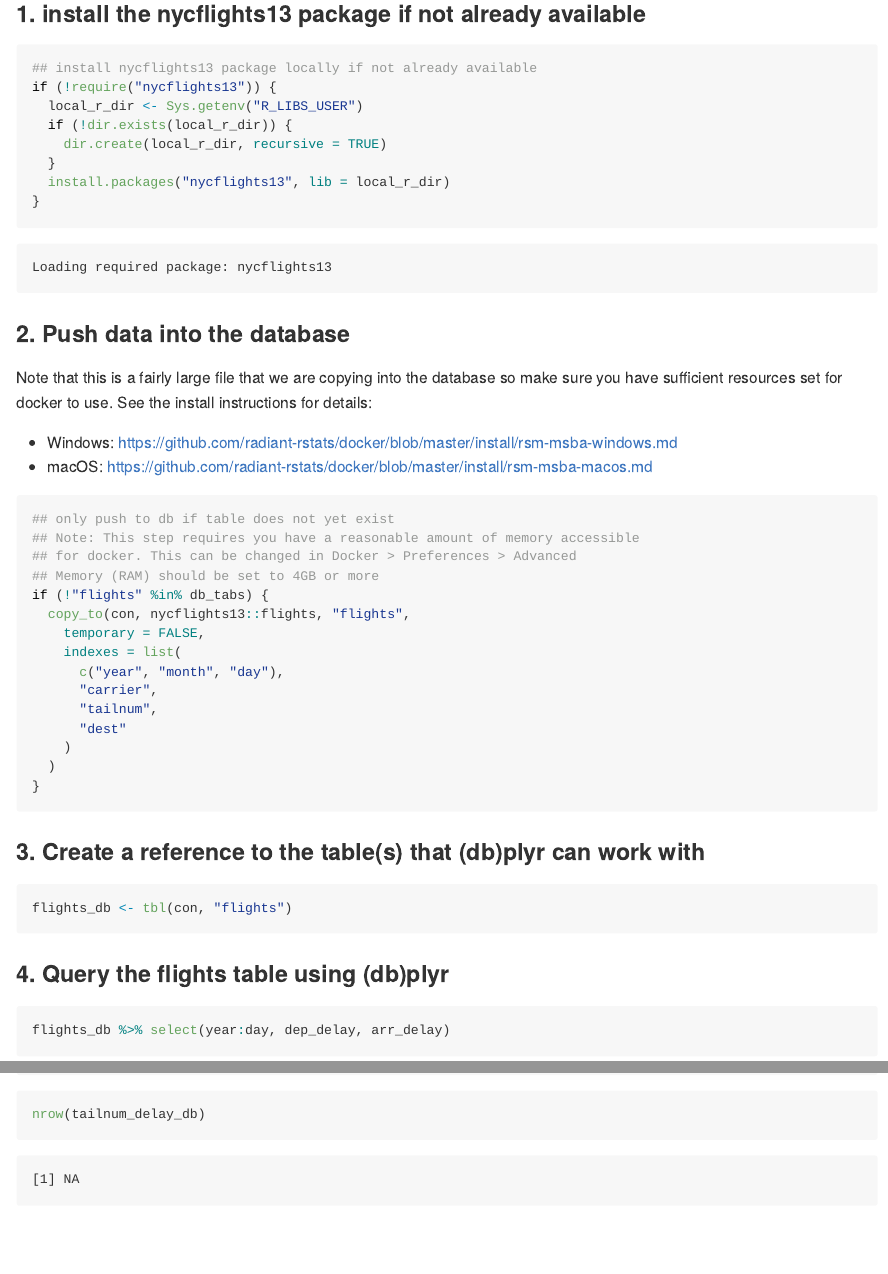
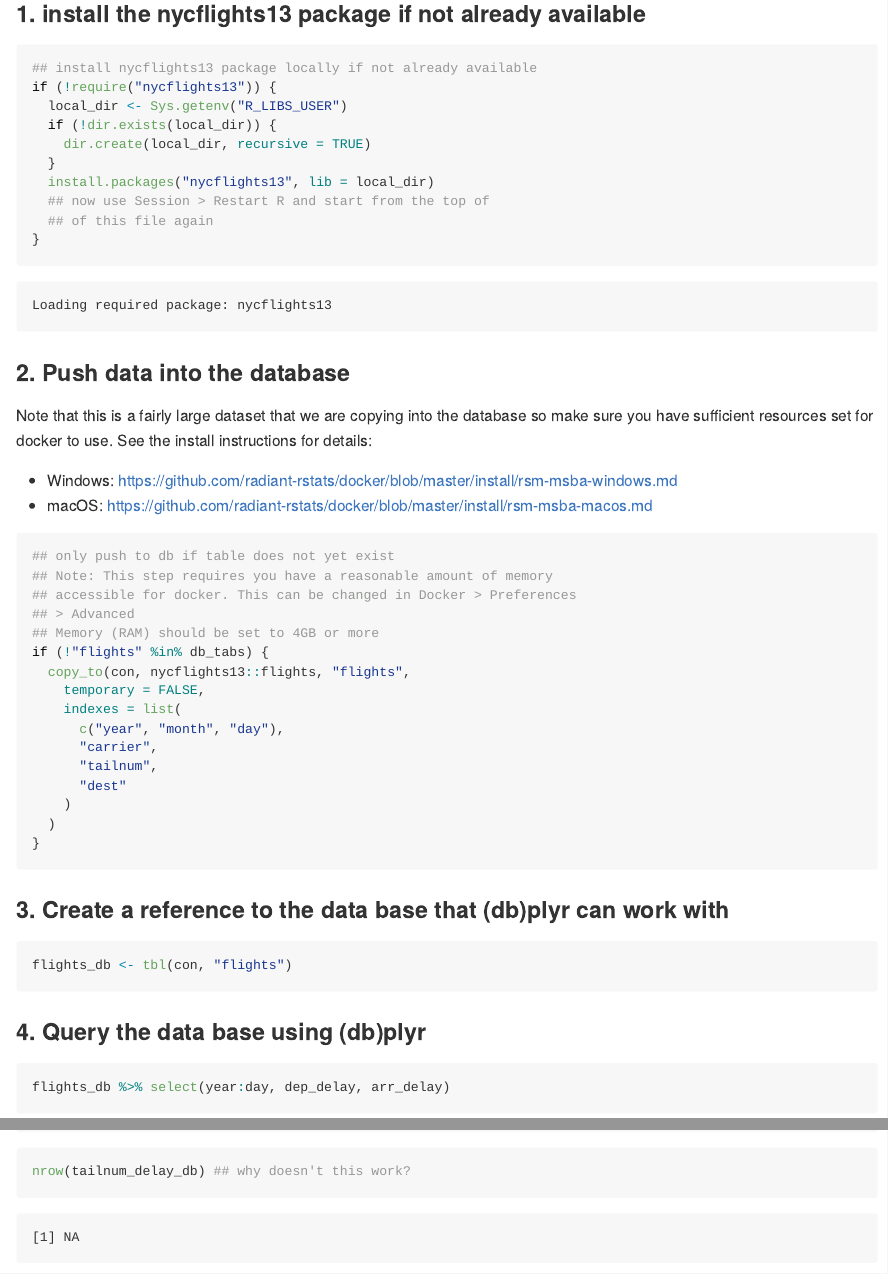
Before and after one commit to radiant-rstats/docker, an R Markdown document (postgres/postgres-connect.Rmd): the page in a window 1100 px wide, from 960 px down, and a second part further down, joined at a grey line. The pictures show the output file postgres/postgres-connect.md that the author committed with the source, drawn offline in the style of GitHub.

Commit message:
postgres updates

````diff
--- a/postgres/postgres-connect.Rmd
+++ b/postgres/postgres-connect.Rmd
@@ -42,17 +42,19 @@ If the database is empty, lets start with the example at <a href="https://db.rst
 ```{r}
 ## install nycflights13 package locally if not already available
 if (!require("nycflights13")) {
-  local_r_dir <- Sys.getenv("R_LIBS_USER")
-  if (!dir.exists(local_r_dir)) {
-    dir.create(local_r_dir, recursive = TRUE)
+  local_dir <- Sys.getenv("R_LIBS_USER")
+  if (!dir.exists(local_dir)) {
+    dir.create(local_dir, recursive = TRUE)
   }
-  install.packages("nycflights13", lib = local_r_dir)
+  install.packages("nycflights13", lib = local_dir)
+  ## now use Session > Restart R and start from the top of
+  ## of this file again
 }
 ```
 
 ### 2. Push data into the database
 
-Note that this is a fairly large file that we are copying into the database so make sure you have sufficient resources set for docker to use. See the install instructions for details:
+Note that this is a fairly large dataset that we are copying into the database so make sure you have sufficient resources set for docker to use. See the install instructions for details:
 
 * Windows: <a href="https://github.com/radiant-rstats/docker/blob/master/install/rsm-msba-windows.md" target="_blank">
 https://github.com/radiant-rstats/docker/blob/master/install/rsm-msba-windows.md</a>
@@ -60,8 +62,9 @@ https://github.com/radiant-rstats/docker/blob/master/install/rsm-msba-windows.md
 
 ```{r}
 ## only push to db if table does not yet exist
-## Note: This step requires you have a reasonable amount of memory accessible
-## for docker. This can be changed in Docker > Preferences > Advanced
+## Note: This step requires you have a reasonable amount of memory
+## accessible for docker. This can be changed in Docker > Preferences
+## > Advanced
 ## Memory (RAM) should be set to 4GB or more
 if (!"flights" %in% db_tabs) {
   copy_to(con, nycflights13::flights, "flights",
@@ -76,13 +79,13 @@ if (!"flights" %in% db_tabs) {
 }
 ```
 
-### 3. Create a reference to the table(s) that (db)plyr can work with
+### 3. Create a reference to the data base that (db)plyr can work with
 
 ```{r}
 flights_db <- tbl(con, "flights")
 ```
 
-### 4. Query the flights table using (db)plyr
+### 4. Query the data base using (db)plyr
 
 ```{r}
 flights_db %>% select(year:day, dep_delay, arr_delay)
@@ -105,2 +117 @@ tailnum_delay_db %>% show_query()
 
-nrow(tailnum_delay_db)
@@ -108,3 +119,4 @@ nrow(tailnum_delay_db)
+nrow(tailnum_delay_db) ## why doesn't this work?
 tailnum_delay <- tailnum_delay_db %>% collect()
 nrow(tailnum_delay)
 tail(tailnum_delay)
````
Also changed, not shown: postgres/postgres-connect.R (renamed from postgres/rsm-msba-postgres.R), postgres/postgres-connect.md, postgres/postgres-connect.Rmd (19 more changed lines), 1 other file.
